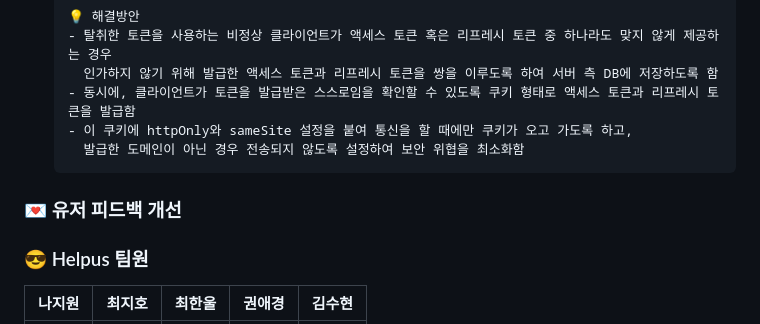
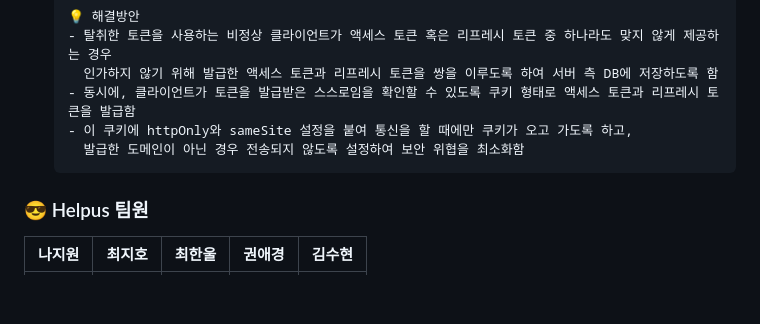
Before and after one commit to nacjji/helpus_BE, a Markdown page: README.md, the part around the change. Drawn GitHub-style; blank space fills up the shorter version.

```diff
--- a/README.md
+++ b/README.md
@@ -184,7 +184,7 @@
       - 이 쿠키에 httpOnly와 sameSite 설정을 붙여 통신을 할 때에만 쿠키가 오고 가도록 하고,
         발급한 도메인이 아닌 경우 전송되지 않도록 설정하여 보안 위협을 최소화함
 
-### 💌 유저 피드백 개선
+
 ### 😎 Helpus 팀원
 <table>
   <thead>
```
